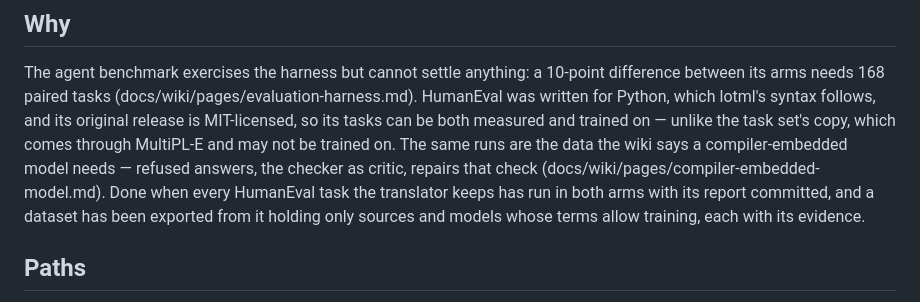
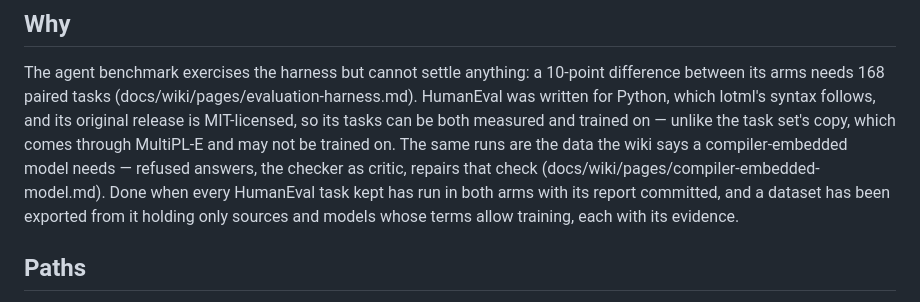
Before and after one commit to protonspy/lotml, a Markdown page: plans/agent-data.md, the part around the change. Drawn GitHub-style.

Commit message:
docs(plan): no translator in the done criteria

```diff
--- a/plans/agent-data.md
+++ b/plans/agent-data.md
@@ -17,7 +17,7 @@ written for Python, which lotml's syntax follows, and its original release is MI
 tasks can be both measured and trained on — unlike the task set's copy, which comes through
 MultiPL-E and may not be trained on. The same runs are the data the wiki says a compiler-embedded
 model needs — refused answers, the checker as critic, repairs that check
-(docs/wiki/pages/compiler-embedded-model.md). Done when every HumanEval task the translator keeps
+(docs/wiki/pages/compiler-embedded-model.md). Done when every HumanEval task kept
 has run in both arms with its report committed, and a dataset has been exported from it holding
 only sources and models whose terms allow training, each with its evidence.
 
```
